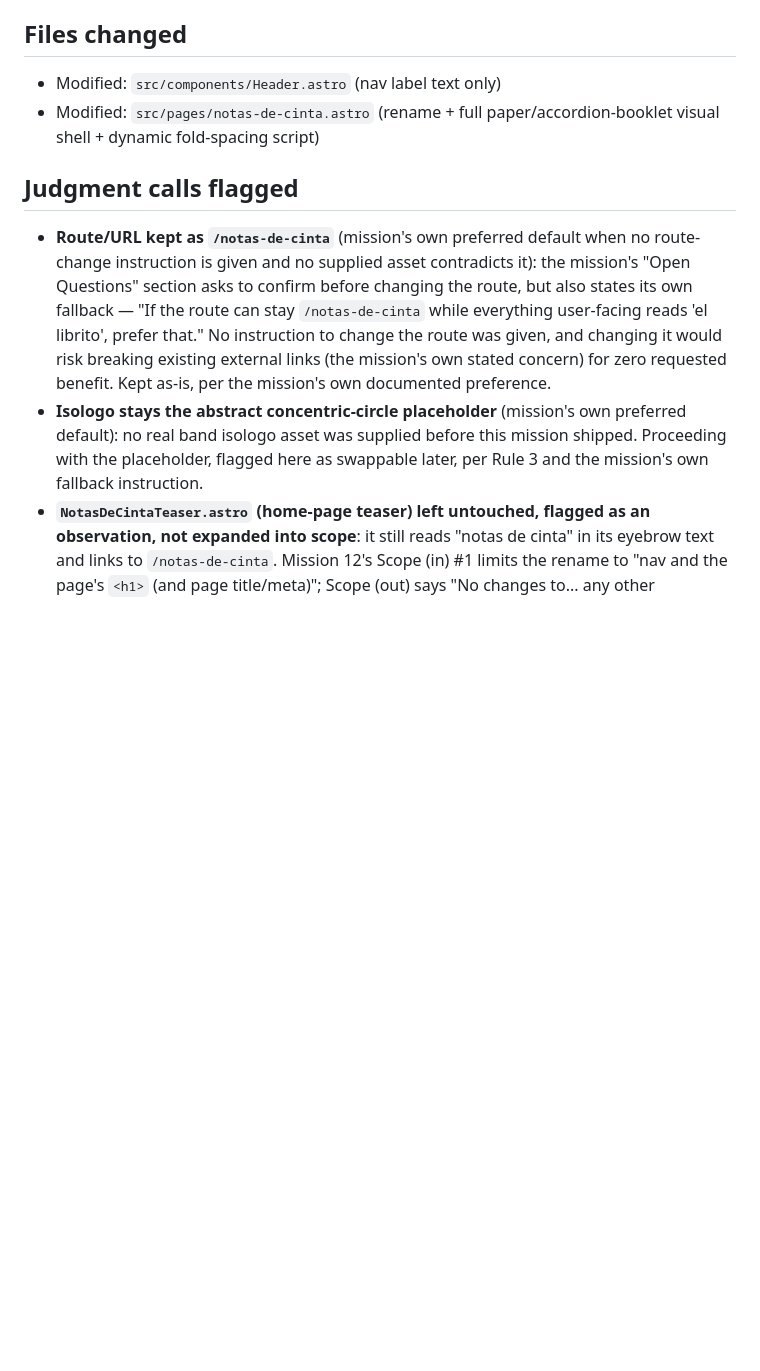
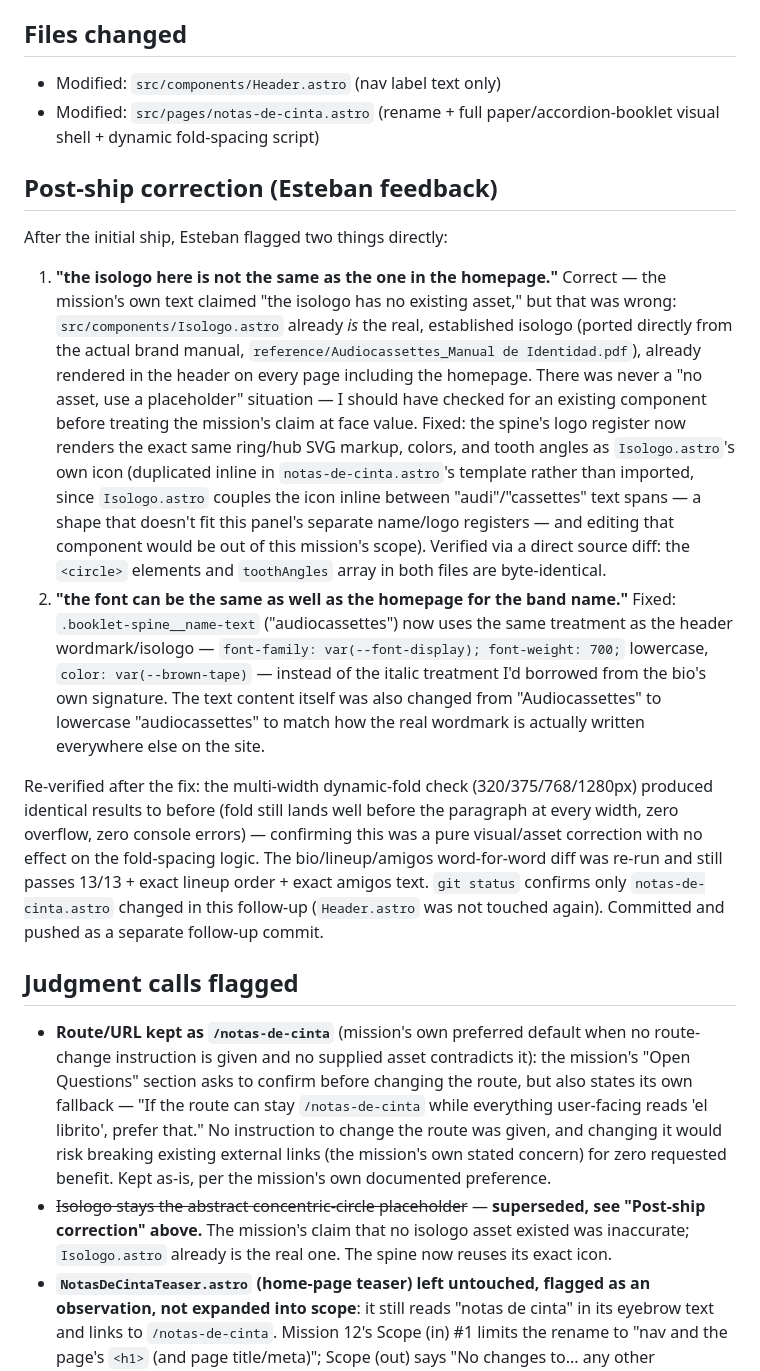
Before and after one commit to esaguilarc-alaya/audiocassettes-web, a Markdown page: missions/MISSION_12_response.md, the part around the change. Drawn GitHub-style; blank space fills up the shorter version.

Commit message:
Document Mission 12 post-ship correction in response file
Co-Authored-By: Claude Sonnet 5 <noreply@anthropic.com>
Claude-Session: https://claude.ai/code/session_01Vh4sjpLtLgCF6ctW2QY7bm

```diff
--- a/missions/MISSION_12_response.md
+++ b/missions/MISSION_12_response.md
@@ -133,10 +133,19 @@ The 12 bio paragraphs + "— Esteban" signature (Mission 09), the 4-item "quién
 - Modified: `src/components/Header.astro` (nav label text only)
 - Modified: `src/pages/notas-de-cinta.astro` (rename + full paper/accordion-booklet visual shell + dynamic fold-spacing script)
 
+## Post-ship correction (Esteban feedback)
+
+After the initial ship, Esteban flagged two things directly:
+
+1. **"the isologo here is not the same as the one in the homepage."** Correct — the mission's own text claimed "the isologo has no existing asset," but that was wrong: `src/components/Isologo.astro` already *is* the real, established isologo (ported directly from the actual brand manual, `reference/Audiocassettes_Manual de Identidad.pdf`), already rendered in the header on every page including the homepage. There was never a "no asset, use a placeholder" situation — I should have checked for an existing component before treating the mission's claim at face value. Fixed: the spine's logo register now renders the exact same ring/hub SVG markup, colors, and tooth angles as `Isologo.astro`'s own icon (duplicated inline in `notas-de-cinta.astro`'s template rather than imported, since `Isologo.astro` couples the icon inline between "audi"/"cassettes" text spans — a shape that doesn't fit this panel's separate name/logo registers — and editing that component would be out of this mission's scope). Verified via a direct source diff: the `<circle>` elements and `toothAngles` array in both files are byte-identical.
+2. **"the font can be the same as well as the homepage for the band name."** Fixed: `.booklet-spine__name-text` ("audiocassettes") now uses the same treatment as the header wordmark/isologo — `font-family: var(--font-display); font-weight: 700;` lowercase, `color: var(--brown-tape)` — instead of the italic treatment I'd borrowed from the bio's own signature. The text content itself was also changed from "Audiocassettes" to lowercase "audiocassettes" to match how the real wordmark is actually written everywhere else on the site.
+
+Re-verified after the fix: the multi-width dynamic-fold check (320/375/768/1280px) produced identical results to before (fold still lands well before the paragraph at every width, zero overflow, zero console errors) — confirming this was a pure visual/asset correction with no effect on the fold-spacing logic. The bio/lineup/amigos word-for-word diff was re-run and still passes 13/13 + exact lineup order + exact amigos text. `git status` confirms only `notas-de-cinta.astro` changed in this follow-up (`Header.astro` was not touched again). Committed and pushed as a separate follow-up commit.
+
 ## Judgment calls flagged
 
 - **Route/URL kept as `/notas-de-cinta`** (mission's own preferred default when no route-change instruction is given and no supplied asset contradicts it): the mission's "Open Questions" section asks to confirm before changing the route, but also states its own fallback — "If the route can stay `/notas-de-cinta` while everything user-facing reads 'el librito', prefer that." No instruction to change the route was given, and changing it would risk breaking existing external links (the mission's own stated concern) for zero requested benefit. Kept as-is, per the mission's own documented preference.
-- **Isologo stays the abstract concentric-circle placeholder** (mission's own preferred default): no real band isologo asset was supplied before this mission shipped. Proceeding with the placeholder, flagged here as swappable later, per Rule 3 and the mission's own fallback instruction.
+- ~~Isologo stays the abstract concentric-circle placeholder~~ — **superseded, see "Post-ship correction" above.** The mission's claim that no isologo asset existed was inaccurate; `Isologo.astro` already is the real one. The spine now reuses its exact icon.
 - **`NotasDeCintaTeaser.astro` (home-page teaser) left untouched, flagged as an observation, not expanded into scope**: it still reads "notas de cinta" in its eyebrow text and links to `/notas-de-cinta`. Mission 12's Scope (in) #1 limits the rename to "nav and the page's `<h1>` (and page title/meta)"; Scope (out) says "No changes to... any other component." The teaser is a separate component not named in scope, so it was left alone — this creates a minor, temporary naming inconsistency (the home page still calls the section "notas de cinta") worth a follow-up mission if Esteban wants it renamed too.
 - **No "notas de cinta" heading added inside the bio's own `.booklet-section`**, unlike the reference's demo markup (which labels its shortened sample content that way purely for the mockup's own legibility) — adding it here would have put the just-retired page name back on the page as visible copy, which the rename instruction itself rules out.
 - **`.isologo` renamed to `.booklet-isologo`** to eliminate a class-name collision with the sitewide `Isologo.astro` component's own `.isologo` class — Astro's scoping keeps the two CSS rules from ever conflicting, but sharing the name was still an avoidable footgun (caught during this mission's own verification pass, not shipped).
```
